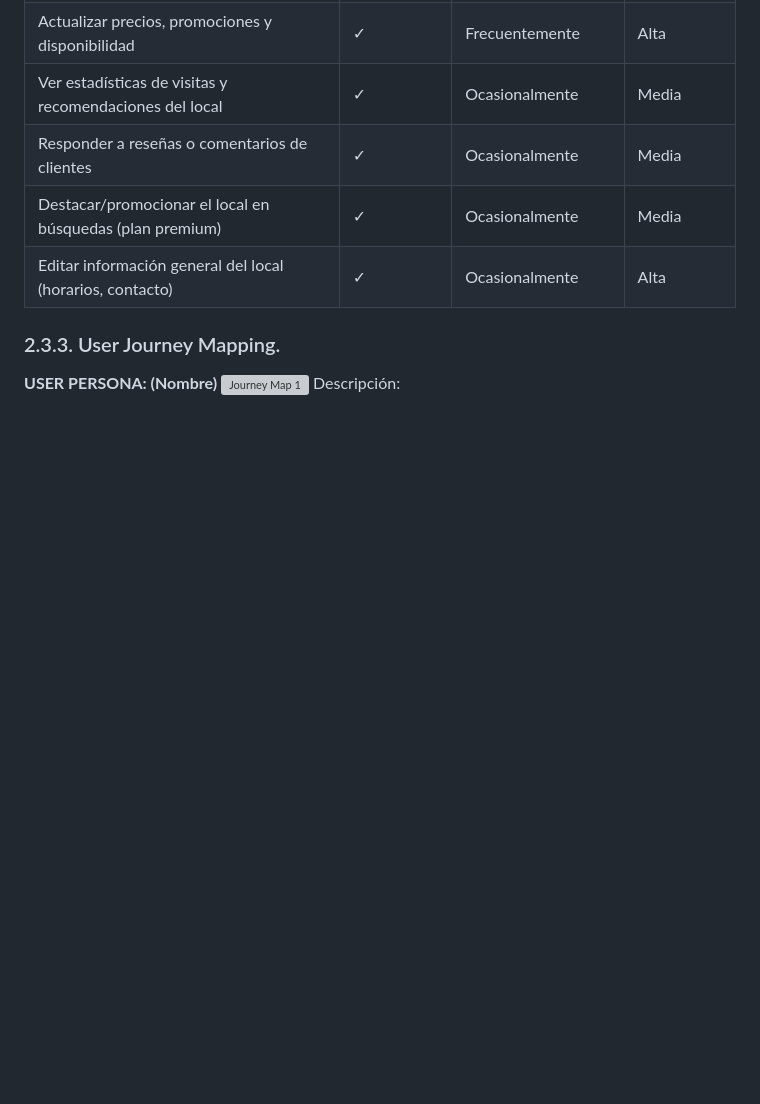
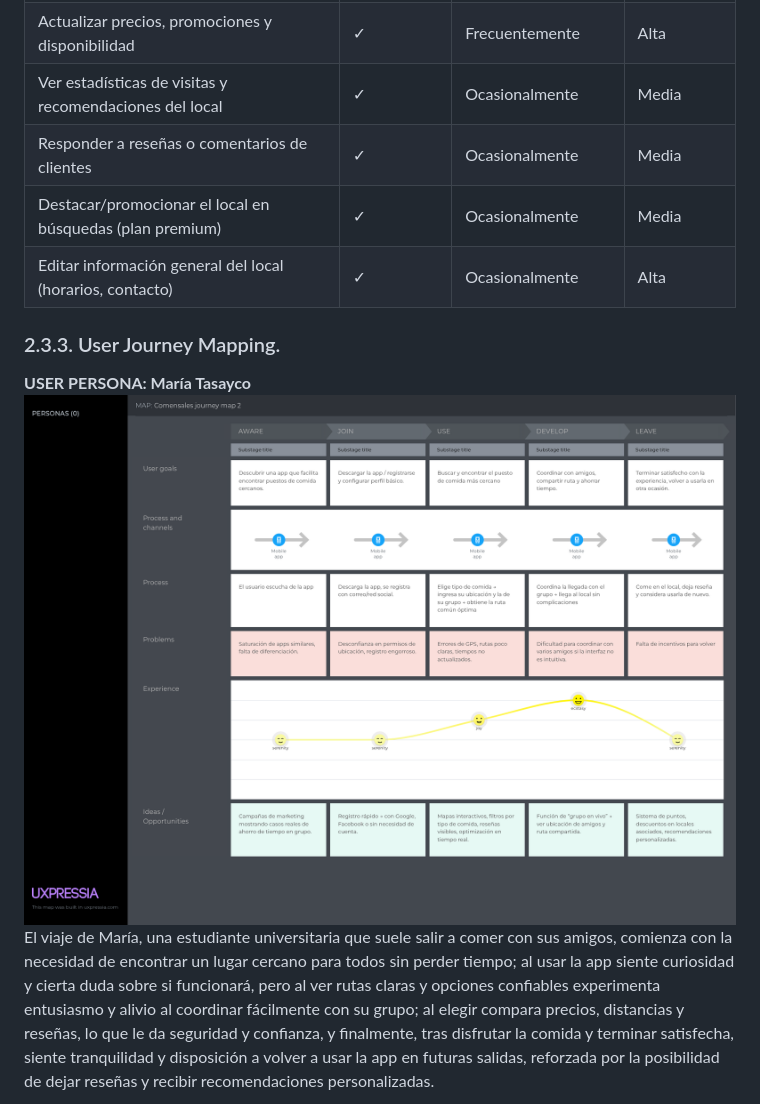
Before and after one commit to LocalFood-Aplicaciones-Web/Project-report, a Markdown page: README.md, the part around the change printed below. Drawn GitHub-style; blank space fills up the shorter version; grey boxes are pictures that could not be loaded.

Commit message:
docs: add journey maps for diners and business owners

```diff
--- a/README.md
+++ b/README.md
@@ -549,7 +549,7 @@ En esta sección vamos a detallar las tareas que realizan los diferentes segment
 
 ### 2.3.3. User Journey Mapping.
 
-**USER PERSONA: (Nombre)**
-![Journey Map 1]()
-Descripción:
+**USER PERSONA: María Tasayco**
+![Journey Map 1](Assets/Comensales%20journey%20map%202.png)
+El viaje de María, una estudiante universitaria que suele salir a comer con sus amigos, comienza con la necesidad de encontrar un lugar cercano para todos sin perder tiempo; al usar la app siente curiosidad y cierta duda sobre si funcionará, pero al ver rutas claras y opciones confiables experimenta entusiasmo y alivio al coordinar fácilmente con su grupo; al elegir compara precios, distancias y reseñas, lo que le da seguridad y confianza, y finalmente, tras disfrutar la comida y terminar satisfecha, siente tranquilidad y disposición a volver a usar la app en futuras salidas, reforzada por la posibilidad de dejar reseñas y recibir recomendaciones personalizadas.
 
```
Also changed, not shown: other parts of README.md (+3 -3 lines).
